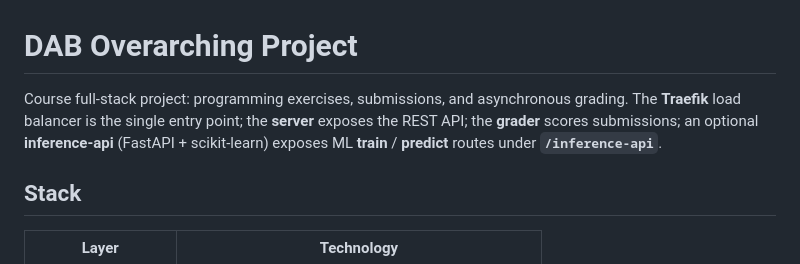
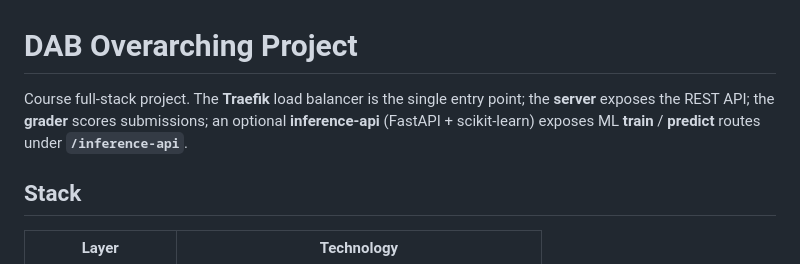
Before and after one commit to Wu-Xiaoshan/dab-overarching-project, a Markdown page: README.md, the part around the change. GitHub-like rendering.

Commit message:
Update project description in README

```diff
--- a/README.md
+++ b/README.md
@@ -1,6 +1,6 @@
 # DAB Overarching Project
 
-Course full-stack project: programming exercises, submissions, and asynchronous grading. The **Traefik** load balancer is the single entry point; the **server** exposes the REST API; the **grader** scores submissions; an optional **inference-api** (FastAPI + scikit-learn) exposes ML **train** / **predict** routes under **`/inference-api`**.
+Course full-stack project. The **Traefik** load balancer is the single entry point; the **server** exposes the REST API; the **grader** scores submissions; an optional **inference-api** (FastAPI + scikit-learn) exposes ML **train** / **predict** routes under **`/inference-api`**.
 
 ## Stack
 
```
